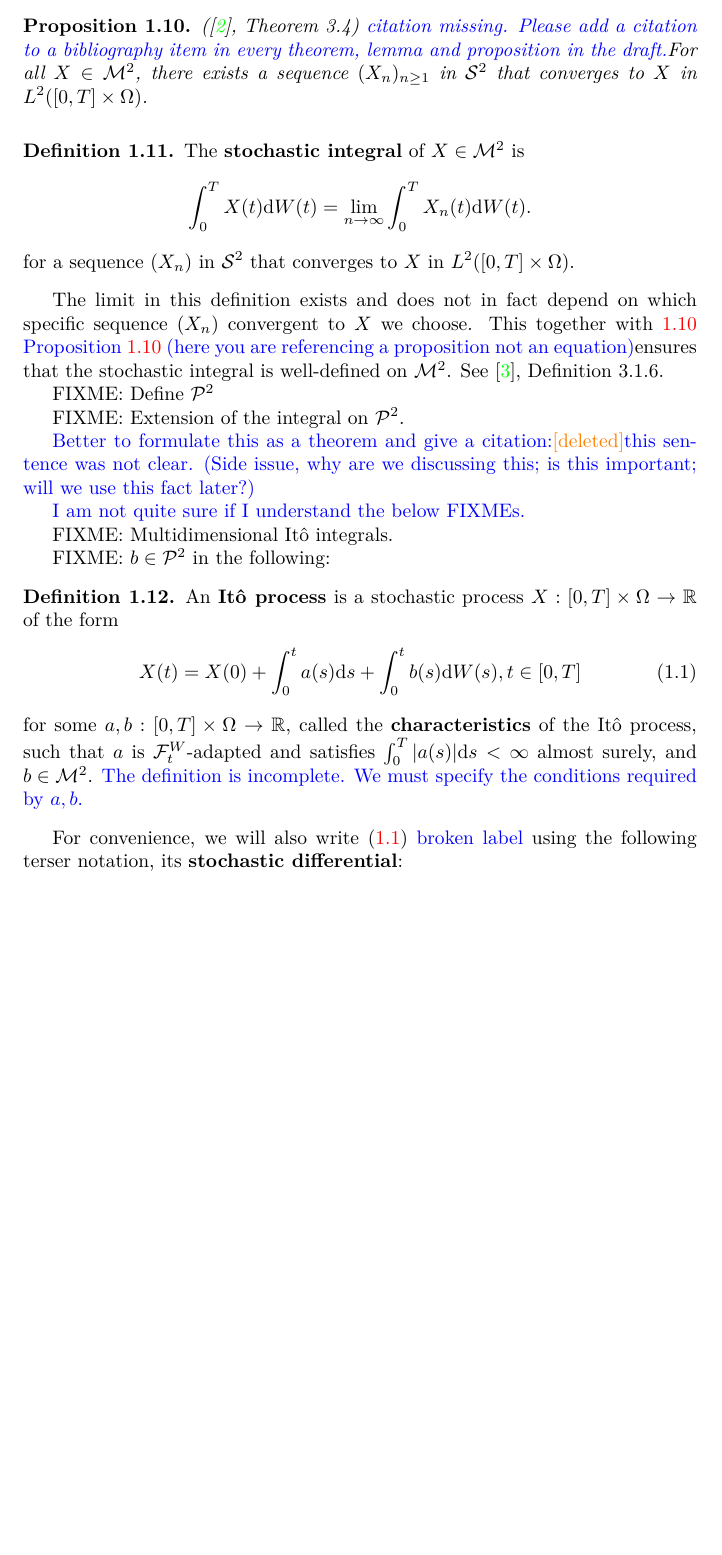
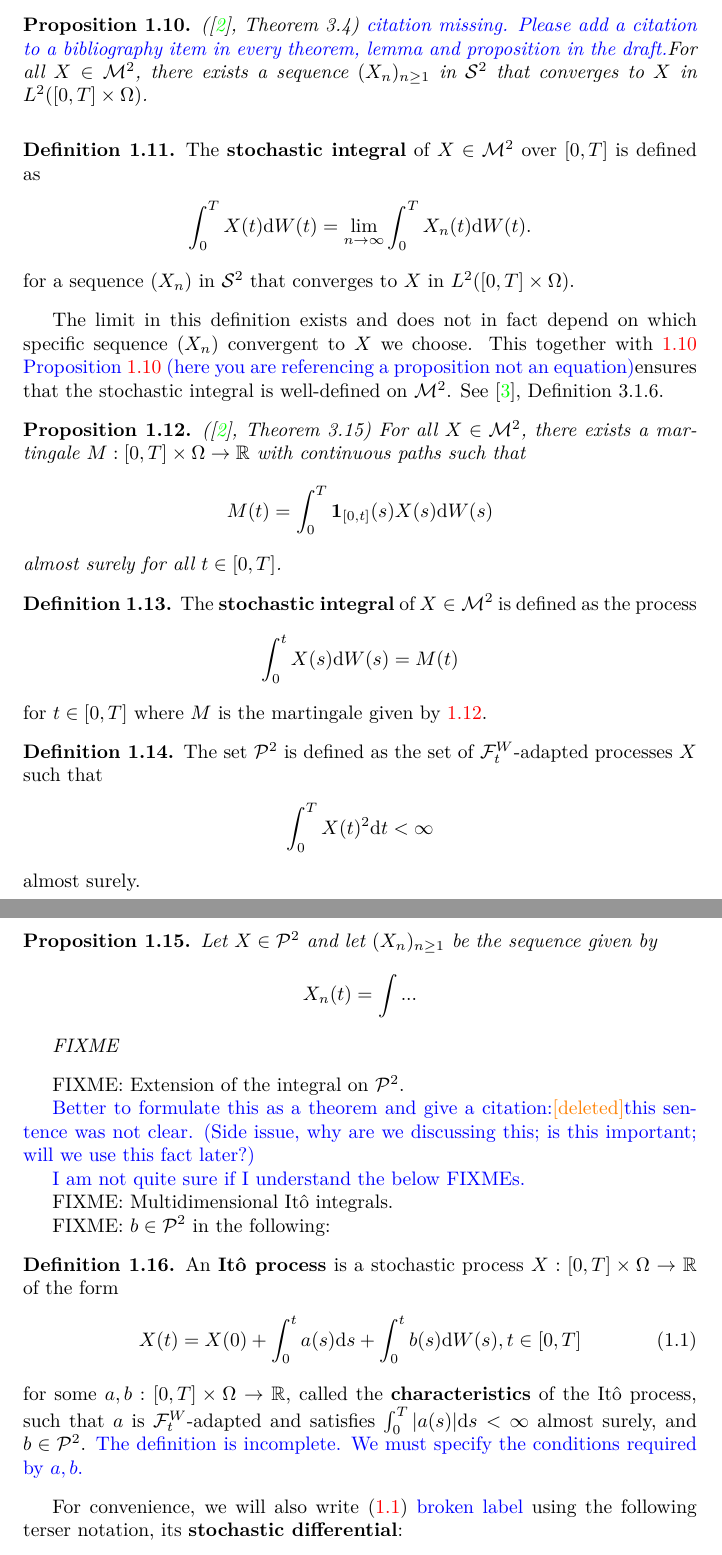
Before and after one commit to tomferon/msc-uoy-dissertation, a LaTeX thesis (dissertation.tex): part of page 6 of 22 before the commit and two parts of pages 6 and 7 of 22 after it, the two joined at a grey line, cut so that both start at the same text, the shorter picture padded with empty space. Compiled offline with pdfLaTeX.

Commit message:
More on stochastic integrals

```diff
--- a/dissertation.tex
+++ b/dissertation.tex
@@ -251,7 +251,7 @@ A very important stochastic process is the Wiener process. Here, we give an axio
 \end{proposition}
 
 \begin{definition}
-  The \textbf{stochastic integral} of $X \in \mathcal{M}^2$ is
+  The \textbf{stochastic integral} of $X \in \mathcal{M}^2$ over $[0,T]$ is defined as
   \begin{align*}
     \int_0^T X(t) \mathrm{d}W(t) = \lim_{n \to \infty} \int_0^T X_n(t) \mathrm{d}W(t).
   \end{align*}
@@ -264,7 +264,38 @@ The limit in this definition exists and does not in fact depend on which specifi
 %%%%%%%%%%%%%
 ensures that the stochastic integral is well-defined on $\mathcal{M}^2$. See \cite{oksendal_stochastic_2003}, Definition 3.1.6.
 
-FIXME: Define $\mathcal{P}^2$
+\begin{proposition}(\cite{capinski_stochastic_2012}, Theorem 3.15)\label{prop:stochastic-integral-martingale}
+  For all $X \in \mathcal{M}^2$, there exists a martingale $M : [0,T] \times \Omega \to \mathbb{R}$ with continuous paths such that
+  \begin{align*}
+    M(t) = \int_0^T \mathbf{1}_{[0,t]}(s) X(s) \mathrm{d}W(s)
+  \end{align*}
+  almost surely for all $t \in [0,T]$.
+\end{proposition}
+
+\begin{definition}
+  The \textbf{stochastic integral} of $X \in \mathcal{M}^2$ is defined as the process
+  \begin{align*}
+    \int_0^t X(s) \mathrm{d}W(s) = M(t)
+  \end{align*}
+  for $t \in [0,T]$ where $M$ is the martingale given by \ref{prop:stochastic-integral-martingale}.
+\end{definition}
+
+\begin{definition}
+  The set $\mathcal{P}^2$ is defined as the set of $\mathcal{F}^W_t$-adapted processes $X$ such that
+  \begin{align*}
+    \int_0^T X(t)^2 \mathrm{d}t < \infty
+  \end{align*}
+  almost surely.
+\end{definition}
+
+\begin{proposition}
+  Let $X \in \mathcal{P}^2$ and let $(X_n)_{n \ge 1}$ be the sequence given by
+  \begin{align*}
+    X_n(t) = \int ...
+  \end{align*}
+
+  FIXME
+\end{proposition}
 
 FIXME: Extension of the integral on $\mathcal{P}^2$.
 
@@ -289,7 +320,7 @@ FIXME: $b \in \mathcal{P}^2$ in the following:
   \begin{align}\label{eq:def-ito-process}
     X(t) = X(0) + \int_0^t a(s) \mathrm{d}s + \int_0^t b(s) \mathrm{d}W(s), t \in [0,T]
   \end{align}
-  for some $a, b : [0,T] \times \Omega \to \mathbb{R}$, called the \textbf{characteristics} of the It\^o process, such that $a$ is $\mathcal{F}^W_t$-adapted and satisfies $\int_0^T |a(s)| \mathrm{d}s < \infty$ almost surely, and $b \in \mathcal{M}^2$.
+  for some $a, b : [0,T] \times \Omega \to \mathbb{R}$, called the \textbf{characteristics} of the It\^o process, such that $a$ is $\mathcal{F}^W_t$-adapted and satisfies $\int_0^T |a(s)| \mathrm{d}s < \infty$ almost surely, and $b \in \mathcal{P}^2$.
   %%%%%%%%%%%%%
 \comment{The definition is incomplete. We must specify the conditions required by $a,b$.}
 %%%%%%%%%%%%%
```
Also changed, not shown: dissertation.tex (2 more changed lines).
